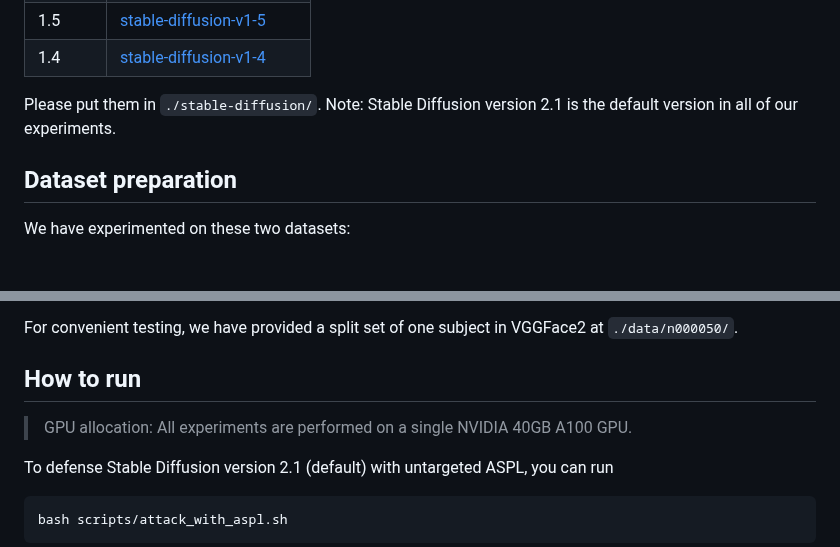
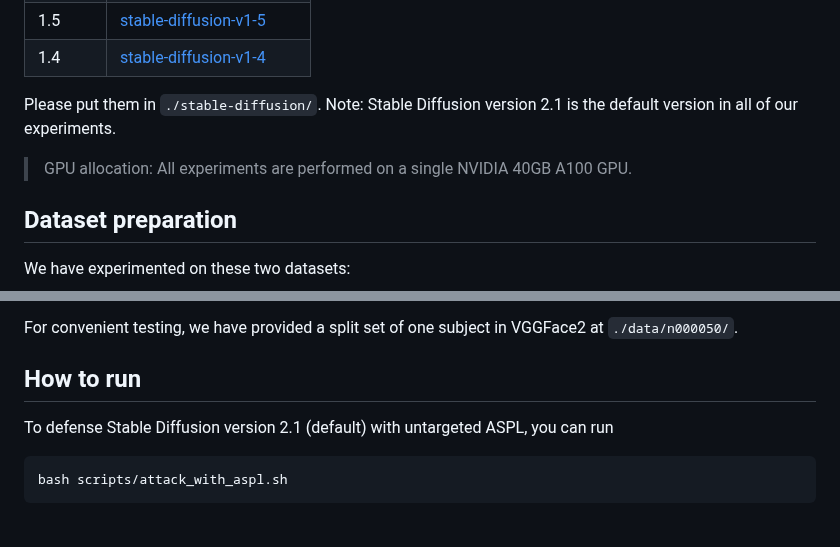
Before and after one commit to VinAIResearch/Anti-DreamBooth, a Markdown page: README.md, 2 parts joined by grey strips. Drawn GitHub-style; blank space fills up the shorter version.

````diff
--- a/README.md
+++ b/README.md
@@ -74,6 +74,8 @@ Pretrained checkpoints of different Stable Diffusion versions can be downloaded
 
 Please put them in `./stable-diffusion/`. Note: Stable Diffusion version 2.1 is the default version in all of our experiments.
 
+> GPU allocation: All experiments are performed on a single NVIDIA 40GB A100 GPU.
+
 ## Dataset preparation
 We have experimented on these two datasets:
 - VGGFace2: contains around 3.31 million images of 9131 person identities. We only use subjects that have at least 15 images of resolution above $500 \times 500$.
@@ -85,7 +87,7 @@ In this research, we select 50 identities from each dataset and carefully choose
 For convenient testing, we have provided a split set of one subject in VGGFace2 at `./data/n000050/`.
 
 ## How to run
-> GPU allocation: All experiments are performed on a single NVIDIA 40GB A100 GPU.
+
 
 To defense Stable Diffusion version 2.1 (default) with untargeted ASPL, you can run
 ```bash
````
